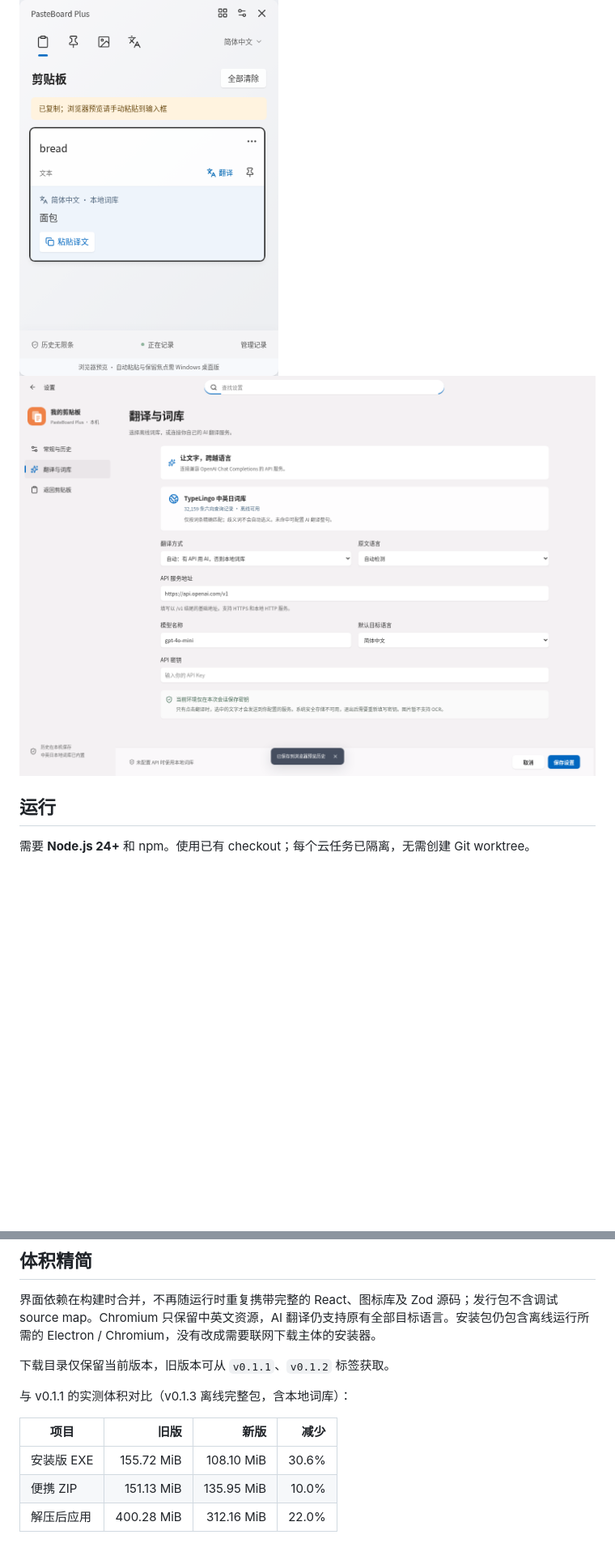
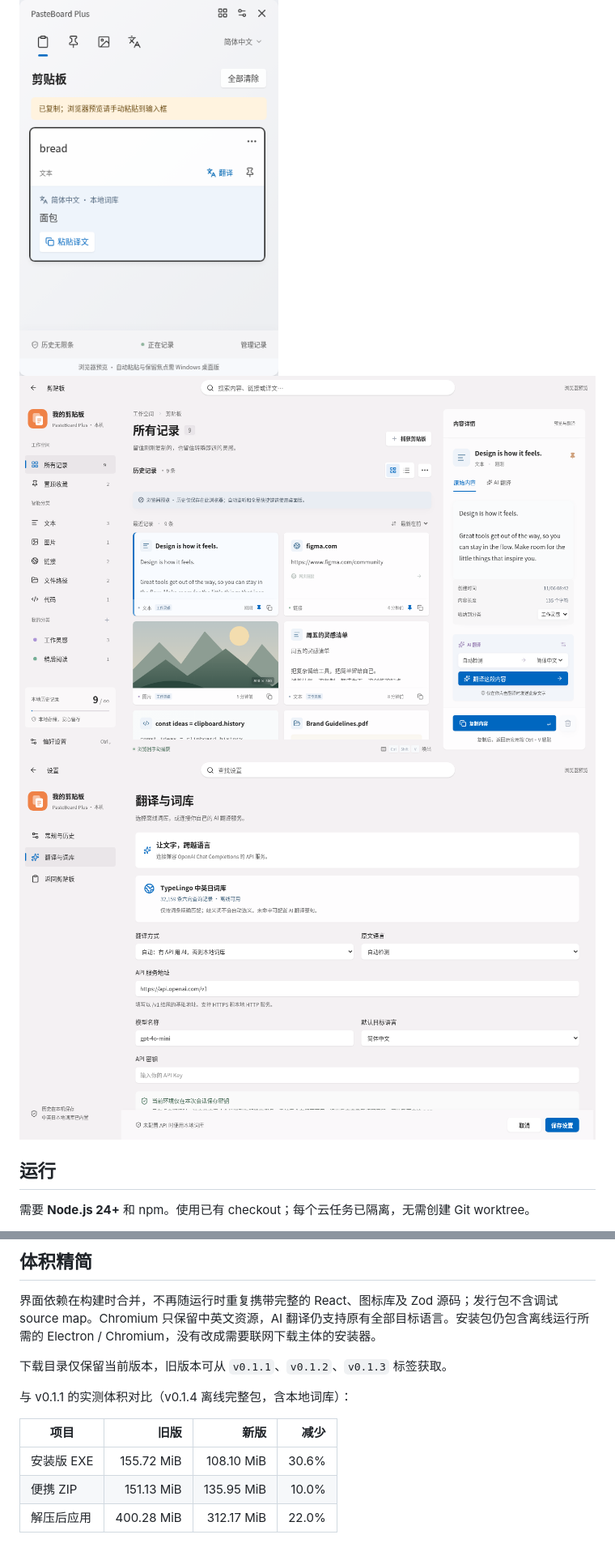
Before and after one commit to Linkyyy/pasteBoard-plus, a Markdown page: README.md, 2 parts joined by grey strips. Shown at 81% size. Drawn GitHub-style; pictures changed too: docs/manager.png (added), docs/settings.png; blank space fills up the shorter version.

```diff
--- a/README.md
+++ b/README.md
@@ -30,6 +30,8 @@ Windows 小窗口保留输入焦点，因此方向键和打字仍作用于原输
 默认小窗口实测预览：
 
 <img src="docs/compact.png" alt="400×580 剪贴板小窗口" width="320" />
+
+<img src="docs/manager.png" alt="Win11 风格的记录管理大窗口" width="900" />
 
 <img src="docs/settings.png" alt="Win11 风格的翻译与词库设置" width="900" />
 
@@ -147,12 +149,12 @@ tests/           单元测试和浏览器端到端测试
 
 界面依赖在构建时合并，不再随运行时重复携带完整的 React、图标库及 Zod 源码；发行包不含调试 source map。Chromium 只保留中英文资源，AI 翻译仍支持原有全部目标语言。安装包仍包含离线运行所需的 Electron / Chromium，没有改成需要联网下载主体的安装器。
 
-下载目录仅保留当前版本，旧版本可从 `v0.1.1`、`v0.1.2` 标签获取。
+下载目录仅保留当前版本，旧版本可从 `v0.1.1`、`v0.1.2`、`v0.1.3` 标签获取。
 
-与 v0.1.1 的实测体积对比（v0.1.3 离线完整包，含本地词库）：
+与 v0.1.1 的实测体积对比（v0.1.4 离线完整包，含本地词库）：
 
 | 项目 | 旧版 | 新版 | 减少 |
 | --- | ---: | ---: | ---: |
 | 安装版 EXE | 155.72 MiB | 108.10 MiB | 30.6% |
 | 便携 ZIP | 151.13 MiB | 135.95 MiB | 10.0% |
-| 解压后应用 | 400.28 MiB | 312.16 MiB | 22.0% |
+| 解压后应用 | 400.28 MiB | 312.17 MiB | 22.0% |
```
Also changed, not shown: other parts of README.md (+5 -5 lines), 16 other files.
